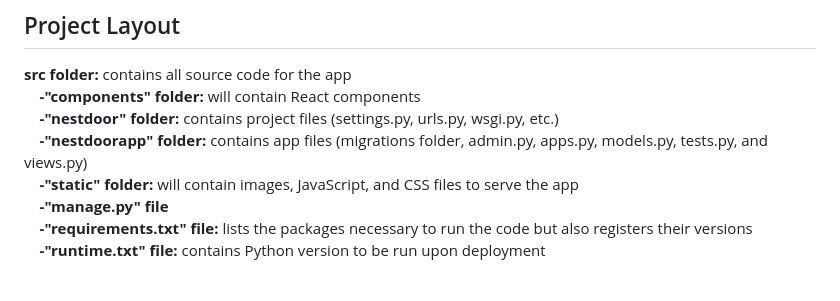
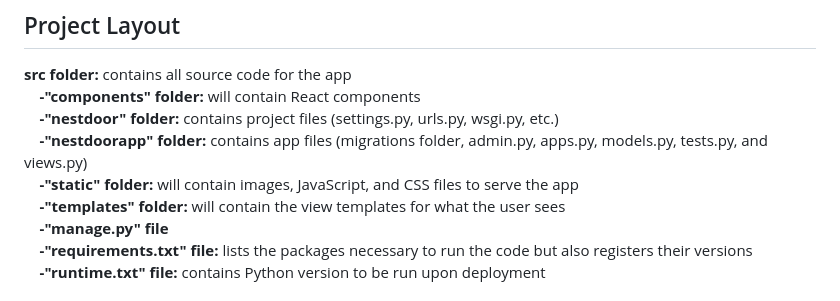
Before and after one commit to COSC481W-2023Fall/nestdoor-app, a Markdown page: README.md, the part around the change. Drawn GitHub-style.

```diff
--- a/README.md
+++ b/README.md
@@ -38,6 +38,7 @@ This project is going to be a helpful resource for EMU students.  This applicati
 &nbsp;&nbsp;&nbsp;&nbsp;**-"nestdoor" folder:** contains project files (settings.py, urls.py, wsgi.py, etc.) <br>
 &nbsp;&nbsp;&nbsp;&nbsp;**-"nestdoorapp" folder:** contains app files (migrations folder, admin.py, apps.py, models.py, tests.py, and views.py) <br>
 &nbsp;&nbsp;&nbsp;&nbsp;**-"static" folder:** will contain images, JavaScript, and CSS files to serve the app <br>
+&nbsp;&nbsp;&nbsp;&nbsp;**-"templates" folder:** will contain the view templates for what the user sees <br>
 &nbsp;&nbsp;&nbsp;&nbsp;**-"manage.py" file** <br>
 &nbsp;&nbsp;&nbsp;&nbsp;**-"requirements.txt" file:** lists the packages necessary to run the code but also registers their versions <br>
 &nbsp;&nbsp;&nbsp;&nbsp;**-"runtime.txt" file:** contains Python version to be run upon deployment
```
